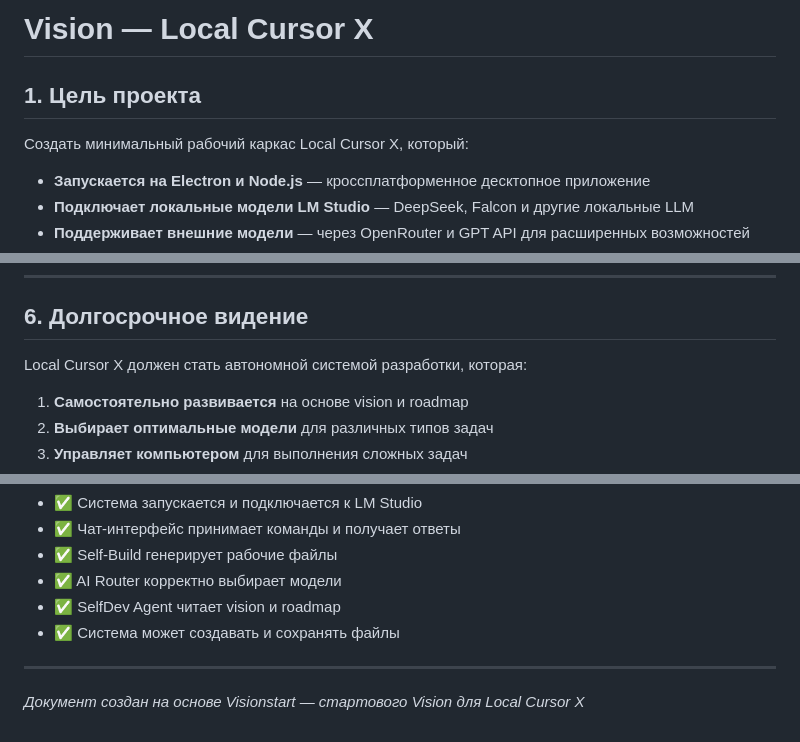
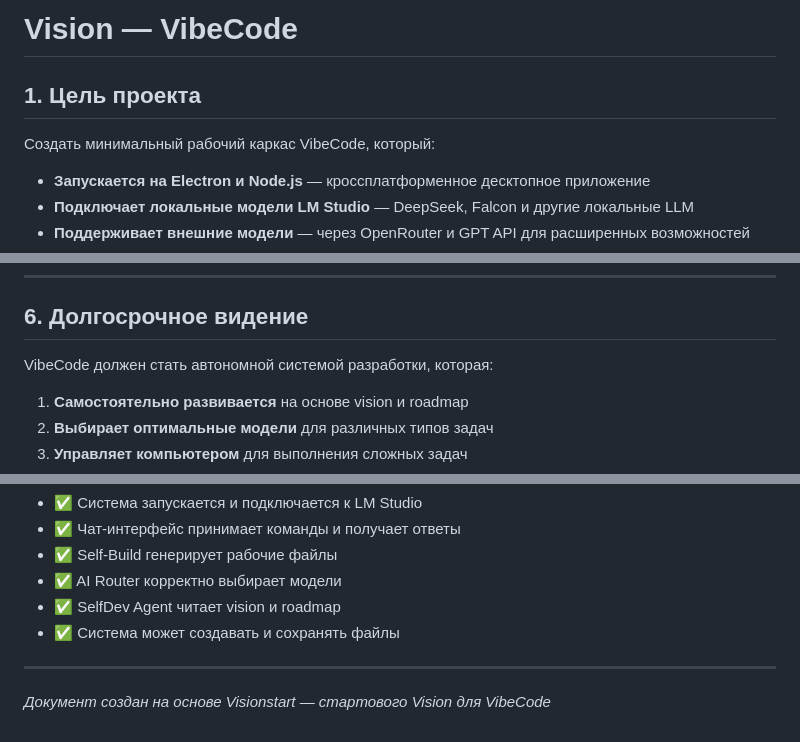
Before and after one commit to Pletnev86/VibeCode, a Markdown page: Vision.md, 3 parts joined by grey strips. Rendered like a GitHub page.

```diff
--- a/Vision.md
+++ b/Vision.md
@@ -1,8 +1,8 @@
-# Vision — Local Cursor X
+# Vision — VibeCode
 
 ## 1. Цель проекта
 
-Создать минимальный рабочий каркас Local Cursor X, который:
+Создать минимальный рабочий каркас VibeCode, который:
 
 - **Запускается на Electron и Node.js** — кроссплатформенное десктопное приложение
 - **Подключает локальные модели LM Studio** — DeepSeek, Falcon и другие локальные LLM
@@ -143,7 +143,7 @@
 
 ## 6. Долгосрочное видение
 
-Local Cursor X должен стать автономной системой разработки, которая:
+VibeCode должен стать автономной системой разработки, которая:
 
 1. **Самостоятельно развивается** на основе vision и roadmap
 2. **Выбирает оптимальные модели** для различных типов задач
@@ -164,4 +164,4 @@ Local Cursor X должен стать автономной системой р
 
 ---
 
-*Документ создан на основе Visionstart — стартового Vision для Local Cursor X*
+*Документ создан на основе Visionstart — стартового Vision для VibeCode*
```
Also changed, not shown: READINESS_REPORT.md (+1 -1 lines), docs/Roadmap.md (+6 -6 lines).
